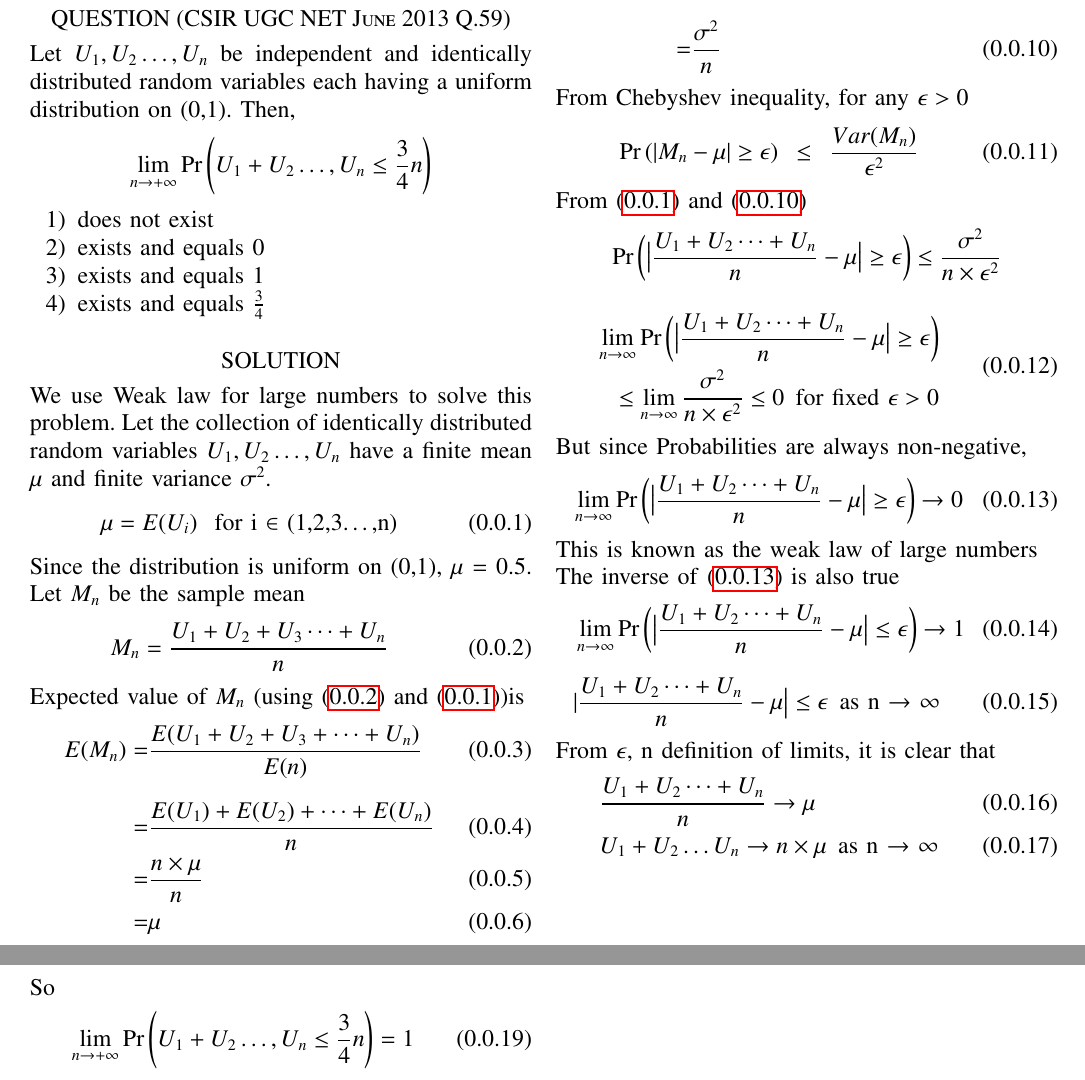
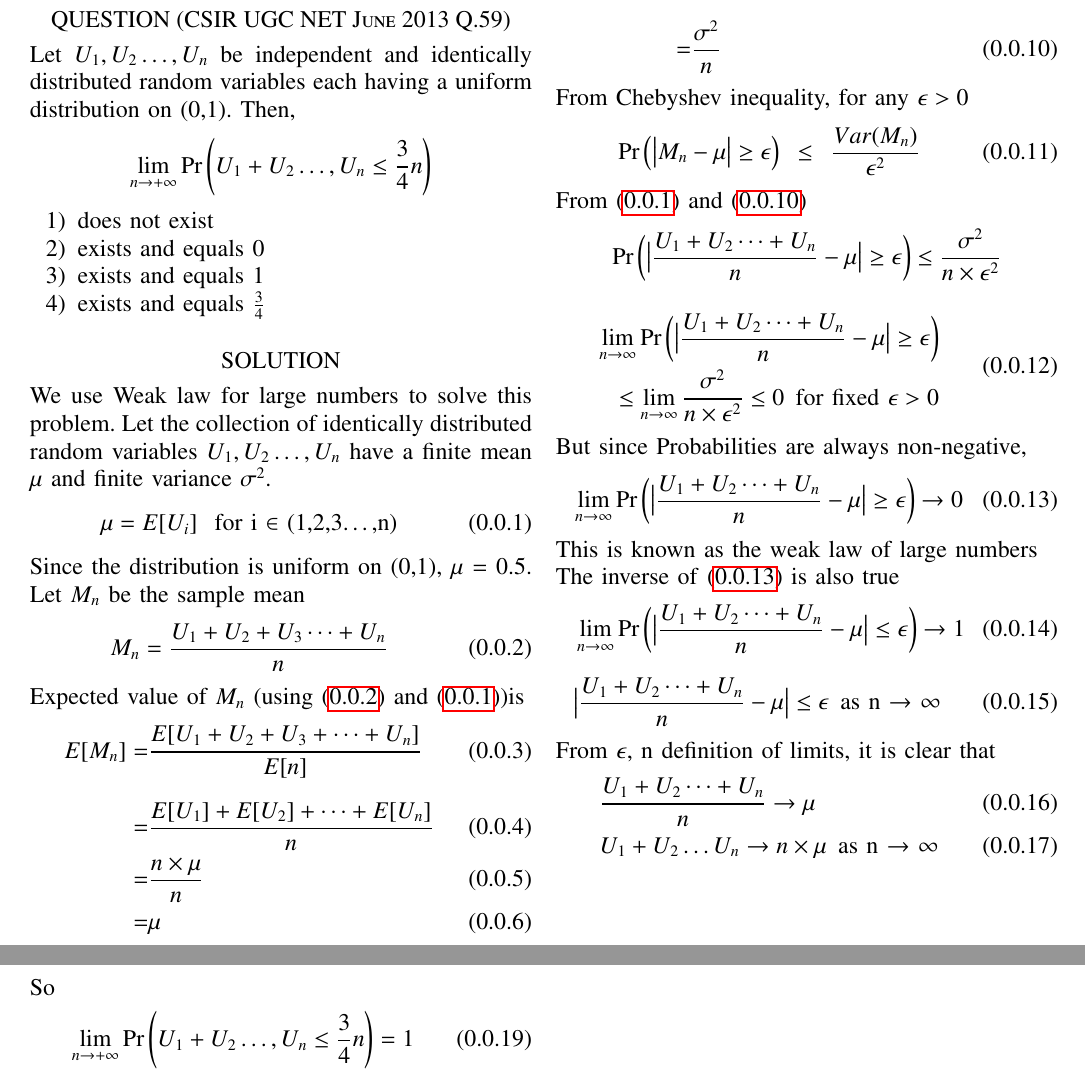
Before and after one commit to CS20BTECH11062/AI1103, a LaTeX problem sheet (Assignment-7/Assignment-7.tex): two parts of pages 1 and 2 of 2, joined at a grey line, cut so that both start at the same text. Compiled offline with pdfLaTeX.

Commit message:
used macros \mean and \abs

```diff
--- a/Assignment-7/Assignment-7.tex
+++ b/Assignment-7/Assignment-7.tex
@@ -148,7 +148,7 @@ We use Weak law for large numbers to solve this problem.
 Let the collection of identically distributed random variables $U_1,U_2\dots,U_n$
 have a finite mean $\mu$ and finite variance $\sigma^2$.
 \begin{align}
-    \mu = E(U_i) \hspace{0.3cm}\text{for i $\in$ (1,2,3\dots,n)}\label{0.0.1}
+    \mu = \mean{U_i} \hspace{0.3cm}\text{for i $\in$ (1,2,3\dots,n)}\label{0.0.1}
 \end{align}
 Since the distribution is uniform on (0,1), $\mu$ = 0.5. Let $M_n$ be the sample mean
 \begin{align}
@@ -156,8 +156,8 @@ Since the distribution is uniform on (0,1), $\mu$ = 0.5. Let $M_n$ be the sample
 \end{align}
 Expected value of $M_n$ (using \eqref{0.0.2} and \eqref{0.0.1})is
 \begin{align}
-    E(M_n) = &\frac{E(U_1+U_2+U_3+\dots+U_n)}{E(n)}\\[0.3cm]
-     = &\frac{E(U_1)+E(U_2)+\dots+E(U_n)}{n}\\
+    \mean{M_n} = &\frac{\mean{U_1+U_2+U_3+\dots+U_n}}{\mean{n}}\\[0.3cm]
+     = &\frac{\mean{U_1}+\mean{U_2}+\dots+\mean{U_n}}{n}\\
      = &\frac{n\times\mu}{n}\\
      = & \mu
 \end{align}
@@ -170,27 +170,27 @@ Variance of M
 \end{align}
 From Chebyshev inequality, for any $\epsilon > 0$
 \begin{align}
-    \pr{|M_n-\mu|\geq \epsilon} \hspace{0.2cm} \leq \hspace{0.2cm} \frac{Var(M_n)}{\epsilon^2}
+    \pr{\abs{M_n-\mu}\geq \epsilon} \hspace{0.2cm} \leq \hspace{0.2cm} \frac{Var(M_n)}{\epsilon^2}
 \end{align}
 From \eqref{0.0.1} and \eqref{0.0.10}
 \begin{align}
-    \pr{\big|\frac{U_1+U_2\dots+U_n}{n} - \mu\big| \geq \epsilon} \leq \frac{\sigma^2}{n\times\epsilon^2}\notag
+    \pr{\abs{\frac{U_1+U_2\dots+U_n}{n} - \mu} \geq \epsilon} \leq \frac{\sigma^2}{n\times\epsilon^2}\notag
 \end{align}
 \begin{align}
     \begin{split}
-    \lim_{n \to \infty} \pr{\big|\frac{U_1+U_2\dots+U_n}{n} - \mu\big| \geq \epsilon}\\
+    \lim_{n \to \infty} \pr{\abs{\frac{U_1+U_2\dots+U_n}{n} - \mu} \geq \epsilon}\\
     \leq \lim_{n \to \infty} \frac{\sigma^2}{n\times\epsilon^2} \leq 0 \hspace{0.2cm} \text{for fixed $\epsilon > 0$}
     \end{split}
 \end{align}
 But since Probabilities are always non-negative,
 \begin{align}
-    \lim_{n \to \infty} \pr{\big|\frac{U_1+U_2\dots+U_n}{n} - \mu\big| \geq \epsilon} \to 0 \label{0.0.13}
+    \lim_{n \to \infty} \pr{\abs{\frac{U_1+U_2\dots+U_n}{n} - \mu} \geq \epsilon} \to 0 \label{0.0.13}
 \end{align}
 This is known as the weak law of large numbers\\
 The inverse of \eqref{0.0.13} is also true
 \begin{align}
-    &\lim_{n \to \infty} \pr{\big|\frac{U_1+U_2\dots+U_n}{n} - \mu\big| \leq \epsilon} \to 1 \\[0.3cm]
-    &|\frac{U_1+U_2\dots+U_n}{n} - \mu\big| \leq \epsilon \hspace{0.2cm}\text{as  n $\to$ $\infty$}
+    &\lim_{n \to \infty} \pr{\abs{\frac{U_1+U_2\dots+U_n}{n} - \mu} \leq \epsilon} \to 1 \\[0.3cm]
+    &\abs{\frac{U_1+U_2\dots+U_n}{n} - \mu} \leq \epsilon \hspace{0.2cm}\text{as  n $\to$ $\infty$}
 \end{align}
 From $\epsilon$, n definition of limits, it is clear that
 \begin{align}
@@ -199,7 +199,7 @@ From $\epsilon$, n definition of limits, it is clear that
 \end{align}
 Since $\mu = \frac{1}{2}$,
 \begin{align}
-    \lim_{n \to \infty} U_1+U_2\dots U_n = \frac{1}{2}n < \frac{3}{4}n
+    \lim_{n \to +\infty} U_1+U_2\dots U_n = \frac{1}{2}n < \frac{3}{4}n
 \end{align}
 So
 \begin{align}
```
Also changed, not shown: Assignment-7/Assignment-7.pdf, Assignment-7/Assignment-7.tex (2 more changed lines).
